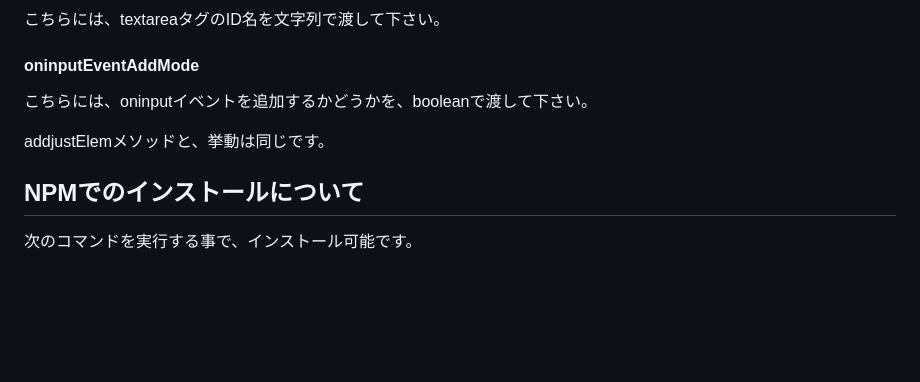
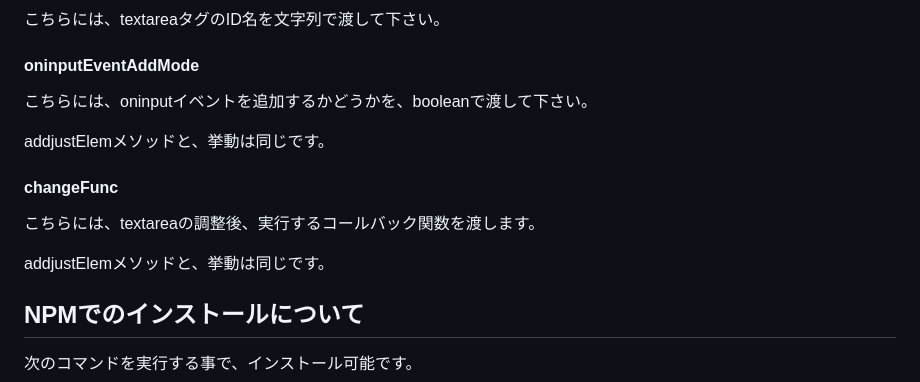
Before and after one commit to ponponumi/textarea_auto_height_adjust, a Markdown page: Readme.md, the part around the change. Rendered like a GitHub page; blank space fills up the shorter version.

Commit message:
changeFuncの説明を追加

```diff
--- a/Readme.md
+++ b/Readme.md
@@ -94,6 +94,12 @@ styleData変数は、次の形式のオブジェクトを渡します。
 
 addjustElemメソッドと、挙動は同じです。
 
+#### changeFunc
+
+こちらには、textareaの調整後、実行するコールバック関数を渡します。
+
+addjustElemメソッドと、挙動は同じです。
+
 ## NPMでのインストールについて
 
 次のコマンドを実行する事で、インストール可能です。
```
